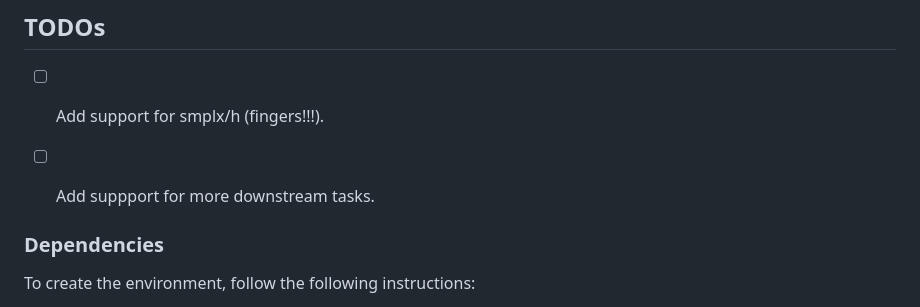
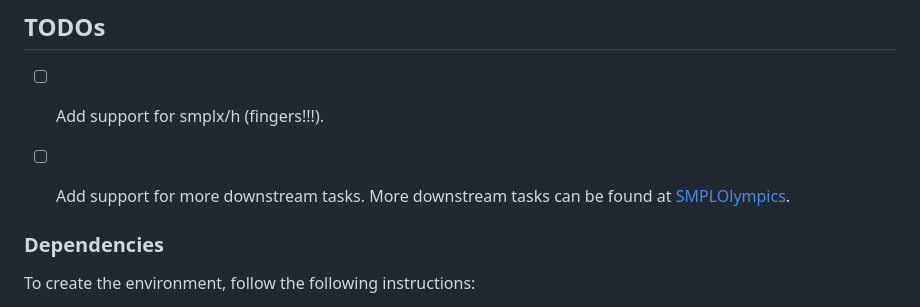
Before and after one commit to ZhengyiLuo/PULSE, a Markdown page: README.MD, the part around the change. GitHub-like rendering.

```diff
--- a/README.MD
+++ b/README.MD
@@ -21,7 +21,7 @@ This repo has a large amount of code overlap with [PHC](https://github.com/Zheng
 
 - [ ] Add support for smplx/h (fingers!!!).
 
-- [ ] Add suppport for more downstream tasks.
+- [ ] Add support for more downstream tasks. More downstream tasks can be found at [SMPLOlympics](https://smplolympics.github.io/).
 
 ### Dependencies
 
```
